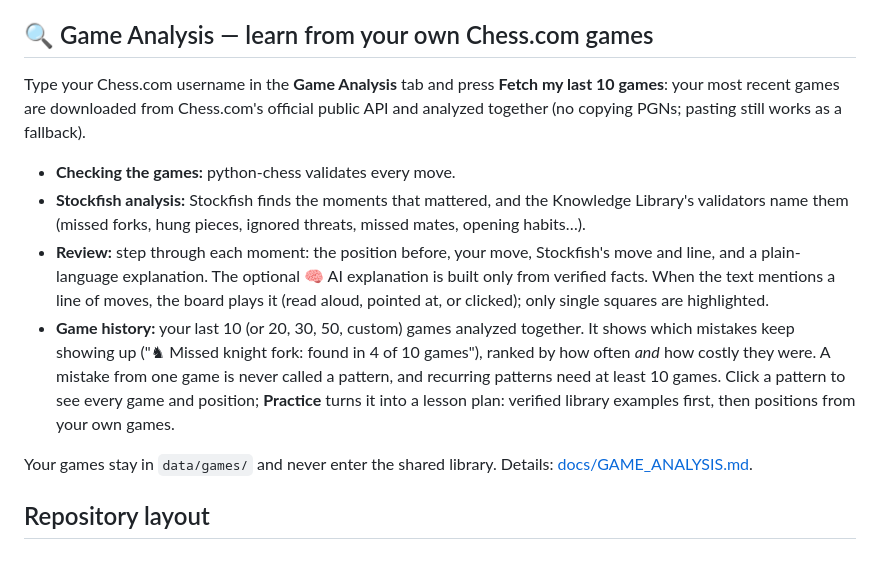
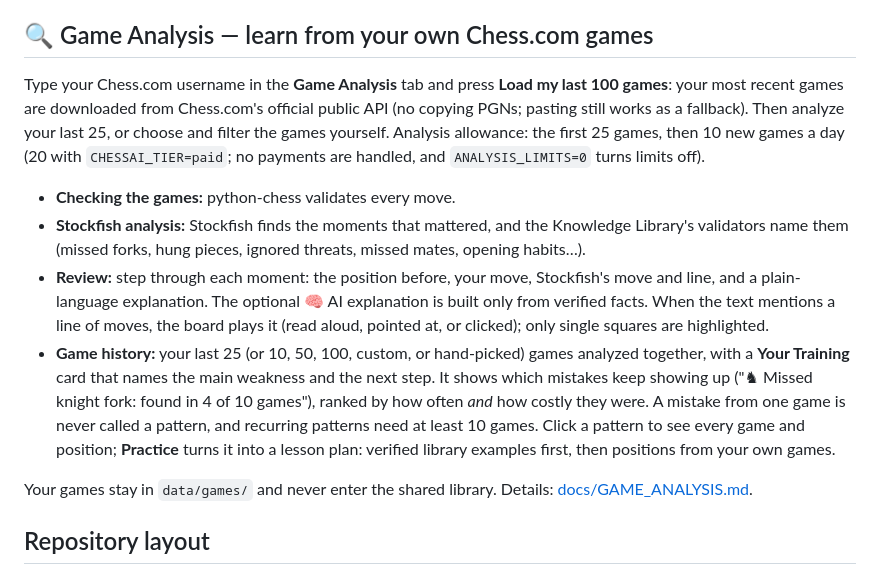
Before and after one commit to Raaniscool/ChessAI, a Markdown page: README.md, the part around the change. Drawn GitHub-style.

Commit message:
Docs: game library, analysis allowance, Your Training, roadmap P1 done
Co-authored-by: arena-agent <297053741+arena-agent@users.noreply.github.com>

```diff
--- a/README.md
+++ b/README.md
@@ -38,11 +38,11 @@ Type what you want to learn in the chat box (*"I want to learn the Sicilian"*, *
 
 ## 🔍 Game Analysis — learn from your own Chess.com games
 
-Type your Chess.com username in the **Game Analysis** tab and press **Fetch my last 10 games**: your most recent games are downloaded from Chess.com's official public API and analyzed together (no copying PGNs; pasting still works as a fallback).
+Type your Chess.com username in the **Game Analysis** tab and press **Load my last 100 games**: your most recent games are downloaded from Chess.com's official public API (no copying PGNs; pasting still works as a fallback). Then analyze your last 25, or choose and filter the games yourself. Analysis allowance: the first 25 games, then 10 new games a day (20 with `CHESSAI_TIER=paid`; no payments are handled, and `ANALYSIS_LIMITS=0` turns limits off).
 - **Checking the games:** python-chess validates every move.
 - **Stockfish analysis:** Stockfish finds the moments that mattered, and the Knowledge Library's validators name them (missed forks, hung pieces, ignored threats, missed mates, opening habits…).
 - **Review:** step through each moment: the position before, your move, Stockfish's move and line, and a plain-language explanation. The optional 🧠 AI explanation is built only from verified facts. When the text mentions a line of moves, the board plays it (read aloud, pointed at, or clicked); only single squares are highlighted.
-- **Game history:** your last 10 (or 20, 30, 50, custom) games analyzed together. It shows which mistakes keep showing up ("♞ Missed knight fork: found in 4 of 10 games"), ranked by how often *and* how costly they were. A mistake from one game is never called a pattern, and recurring patterns need at least 10 games. Click a pattern to see every game and position; **Practice** turns it into a lesson plan: verified library examples first, then positions from your own games.
+- **Game history:** your last 25 (or 10, 50, 100, custom, or hand-picked) games analyzed together, with a **Your Training** card that names the main weakness and the next step. It shows which mistakes keep showing up ("♞ Missed knight fork: found in 4 of 10 games"), ranked by how often *and* how costly they were. A mistake from one game is never called a pattern, and recurring patterns need at least 10 games. Click a pattern to see every game and position; **Practice** turns it into a lesson plan: verified library examples first, then positions from your own games.
 
 Your games stay in `data/games/` and never enter the shared library. Details: [docs/GAME_ANALYSIS.md](docs/GAME_ANALYSIS.md).
 
```
Also changed, not shown: docs/GAME_ANALYSIS.md (+26 -8 lines), docs/ROADMAP_TRAINING_LOOP.md (+1 -1 lines).
